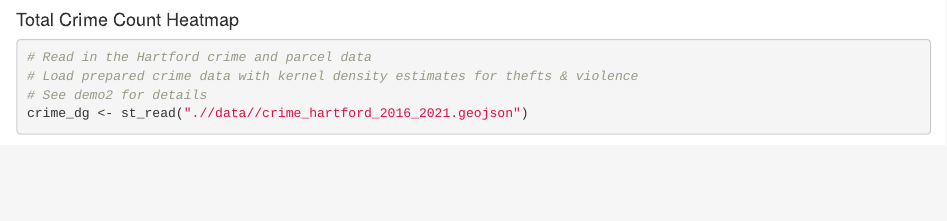
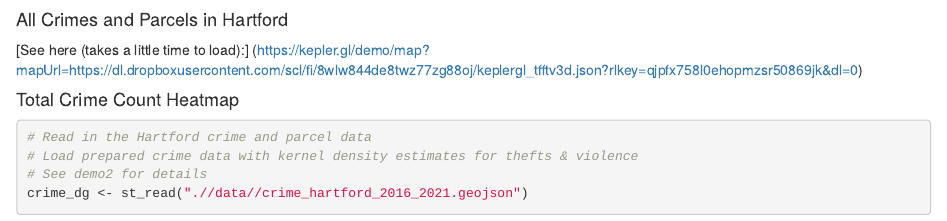
Before and after one commit to davidlieberman/SDS625, an R Markdown document (demo1_exploration.Rmd): the page in a window 1100 px wide, from 1190 px down. Rendered offline with R 4.5, knitr and Pandoc, with nearby package versions; some code elsewhere in the file could not run offline.

Commit message:
added kepler to demo1

````diff
--- a/demo1_exploration.Rmd
+++ b/demo1_exploration.Rmd
@@ -77,6 +77,10 @@ hartford_tracts <- merge(hartford_tracts, hartford_census_data, by = "GEOID")
 
 water <- st_intersection(area_water("CT", "Hartford"), hartford_tracts)
 ```
+
+#### All Crimes and Parcels in Hartford
+
+[See here (takes a little time to load):] (https://kepler.gl/demo/map?mapUrl=https://dl.dropboxusercontent.com/scl/fi/8wlw844de8twz77zg88oj/keplergl_tfftv3d.json?rlkey=qjpfx758l0ehopmzsr50869jk&dl=0)
 
 #### Total Crime Count Heatmap
 
````
